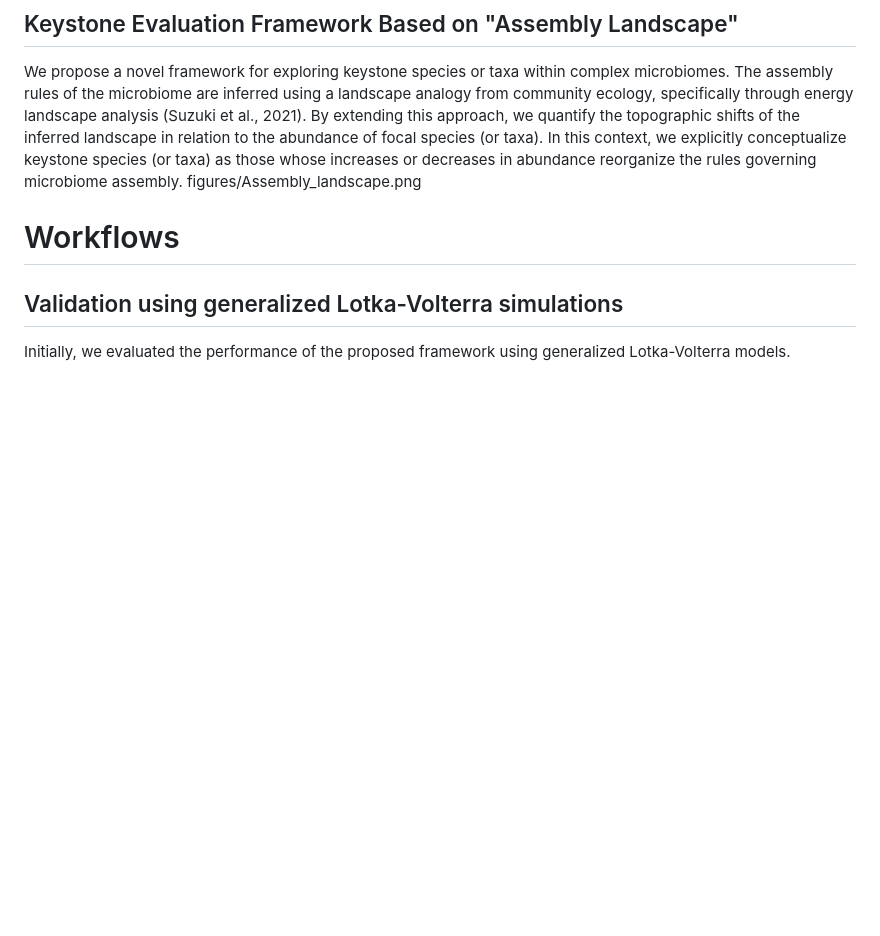
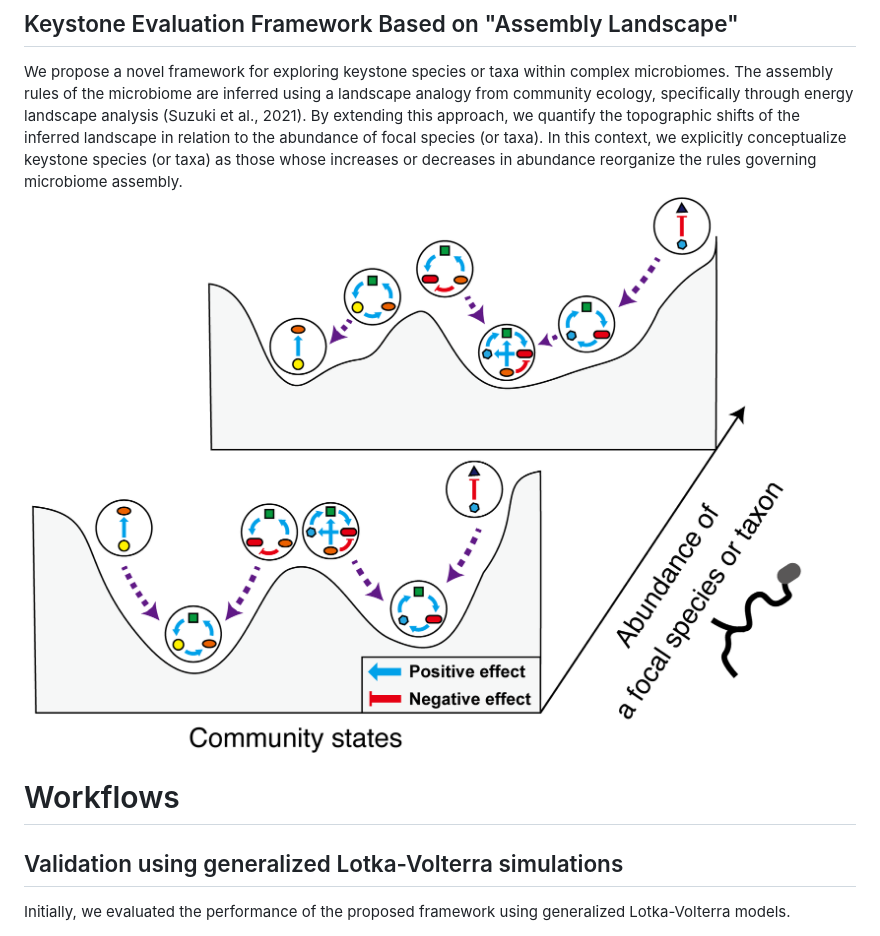
Before and after one commit to ngchngch/Assembly_landscape_of_the_forest_root_microbiome, a Markdown page: README.md, the part around the change. GitHub-like rendering; blank space fills up the shorter version.

Commit message:
Change image reference format in README
Updated image reference to use Markdown syntax.

```diff
--- a/README.md
+++ b/README.md
@@ -4,7 +4,7 @@ We propose a novel framework for exploring keystone species or taxa within compl
 The assembly rules of the microbiome are inferred using a landscape analogy from community ecology, specifically through energy landscape analysis (Suzuki et al., 2021).
 By extending this approach, we quantify the topographic shifts of the inferred landscape in relation to the abundance of focal species (or taxa).
 In this context, we explicitly conceptualize keystone species (or taxa) as those whose increases or decreases in abundance reorganize the rules governing microbiome assembly.
-figures/Assembly_landscape.png
+![Fig](figures/Assembly_landscape.png)
 
 # Workflows
 ## Validation using generalized Lotka-Volterra simulations
```
